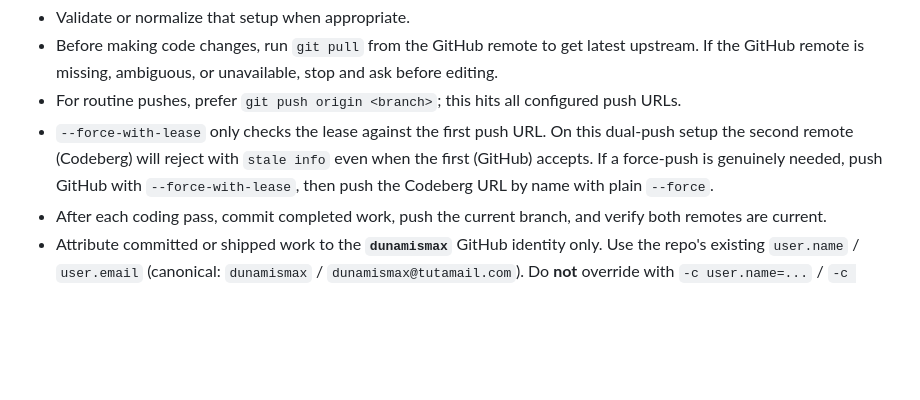
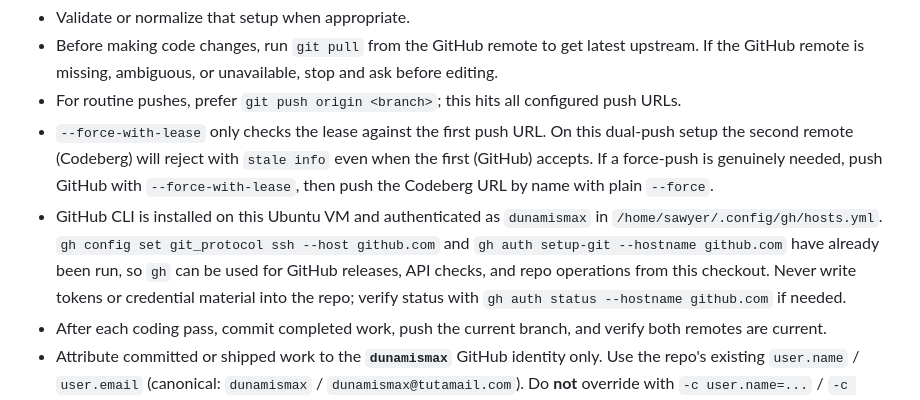
Before and after one commit to dunamismax/Pod-Tracker, a Markdown page: AGENTS.md, the part around the change. Rendered like a GitHub page; blank space fills up the shorter version.

Commit message:
Document GitHub CLI setup

```diff
--- a/AGENTS.md
+++ b/AGENTS.md
@@ -131,6 +131,7 @@ Stephen's standard repo setup is dual-push SSH on `origin`: one fetch URL plus m
 - Before making code changes, run `git pull` from the GitHub remote to get latest upstream. If the GitHub remote is missing, ambiguous, or unavailable, stop and ask before editing.
 - For routine pushes, prefer `git push origin <branch>`; this hits all configured push URLs.
 - `--force-with-lease` only checks the lease against the first push URL. On this dual-push setup the second remote (Codeberg) will reject with `stale info` even when the first (GitHub) accepts. If a force-push is genuinely needed, push GitHub with `--force-with-lease`, then push the Codeberg URL by name with plain `--force`.
+- GitHub CLI is installed on this Ubuntu VM and authenticated as `dunamismax` in `/home/sawyer/.config/gh/hosts.yml`. `gh config set git_protocol ssh --host github.com` and `gh auth setup-git --hostname github.com` have already been run, so `gh` can be used for GitHub releases, API checks, and repo operations from this checkout. Never write tokens or credential material into the repo; verify status with `gh auth status --hostname github.com` if needed.
 - After each coding pass, commit completed work, push the current branch, and verify both remotes are current.
 - Attribute committed or shipped work to the **`dunamismax`** GitHub identity only. Use the repo's existing `user.name` / `user.email` (canonical: `dunamismax` / `dunamismax@tutamail.com`). Do **not** override with `-c user.name=...` / `-c user.email=...` and do **not** commit under `stephenvsawyer` or `stephenvsawyer@gmail.com` — that is Stephen's separate private account and must never appear as an author on this repo.
 - If `git config user.email` resolves to anything other than a `dunamismax`-owned address, stop and ask before committing.
```
